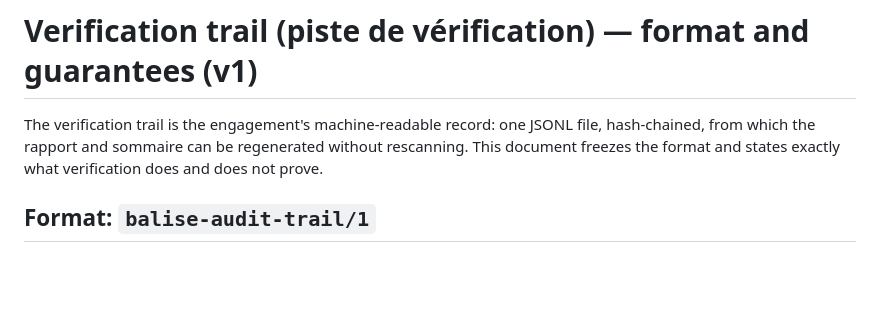
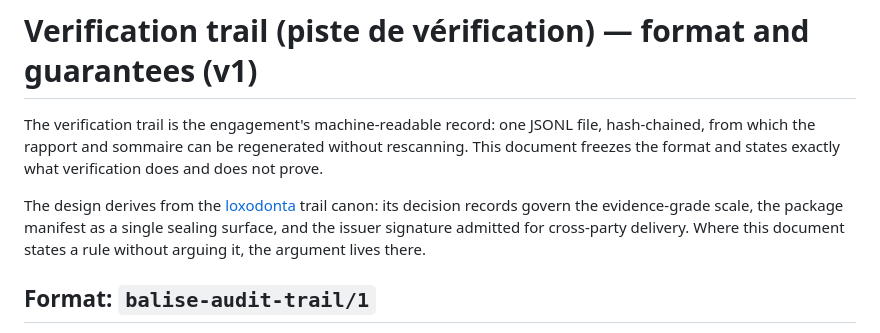
Before and after one commit to Acquiredl/balise, a Markdown page: docs/VERIFICATION-TRAIL.md, the part around the change. GitHub-like rendering; blank space fills up the shorter version.

```diff
--- a/docs/VERIFICATION-TRAIL.md
+++ b/docs/VERIFICATION-TRAIL.md
@@ -1,6 +1,8 @@
 # Verification trail (piste de vérification) — format and guarantees (v1)
 
 The verification trail is the engagement's machine-readable record: one JSONL file, hash-chained, from which the rapport and sommaire can be regenerated without rescanning. This document freezes the format and states exactly what verification does and does not prove.
+
+The design derives from the [loxodonta](https://github.com/Acquiredl/loxodonta) trail canon: its decision records govern the evidence-grade scale, the package manifest as a single sealing surface, and the issuer signature admitted for cross-party delivery. Where this document states a rule without arguing it, the argument lives there.
 
 ## Format: `balise-audit-trail/1`
 
```
Also changed, not shown: README.fr.md (+2 -0 lines), README.md (+2 -0 lines).
